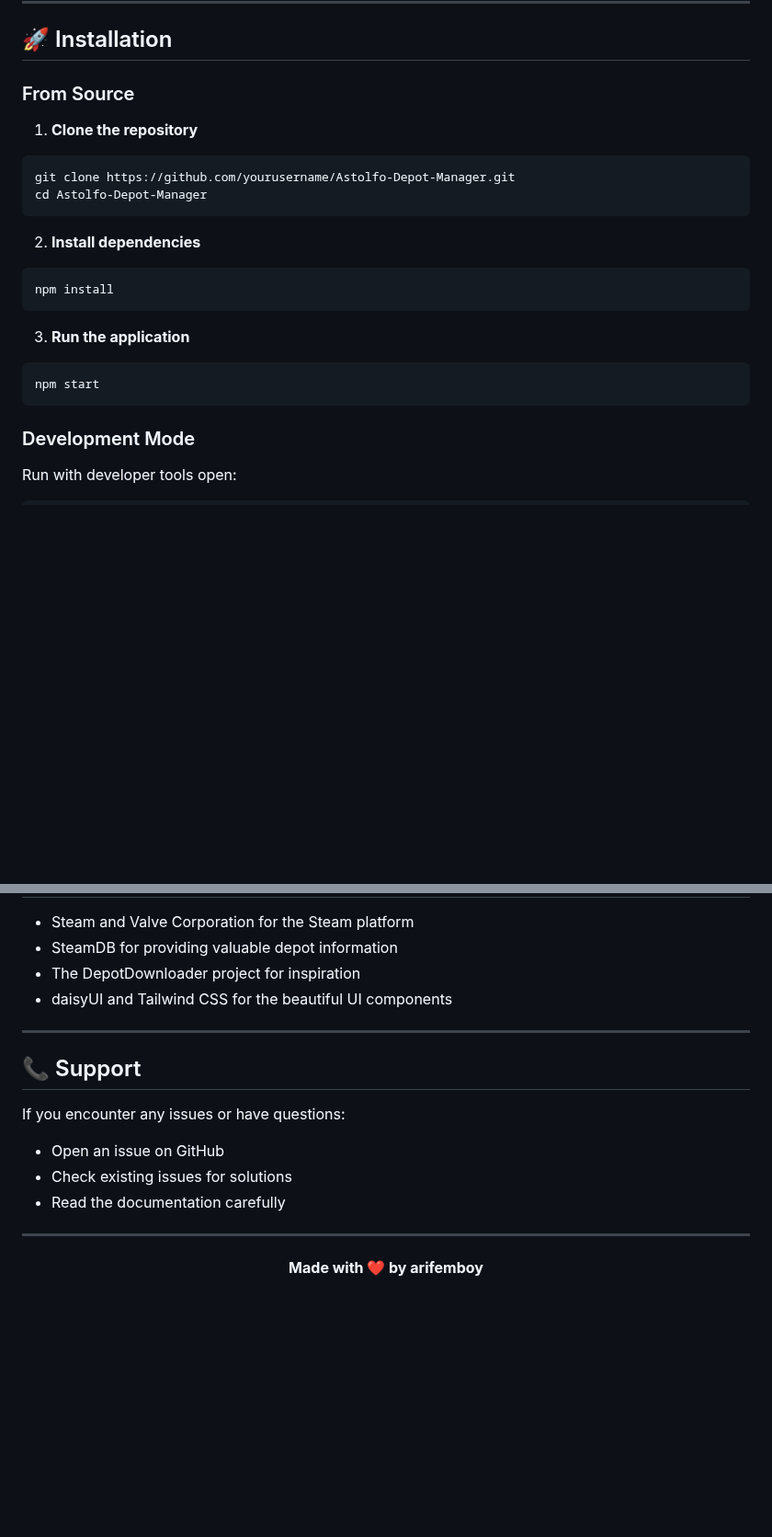
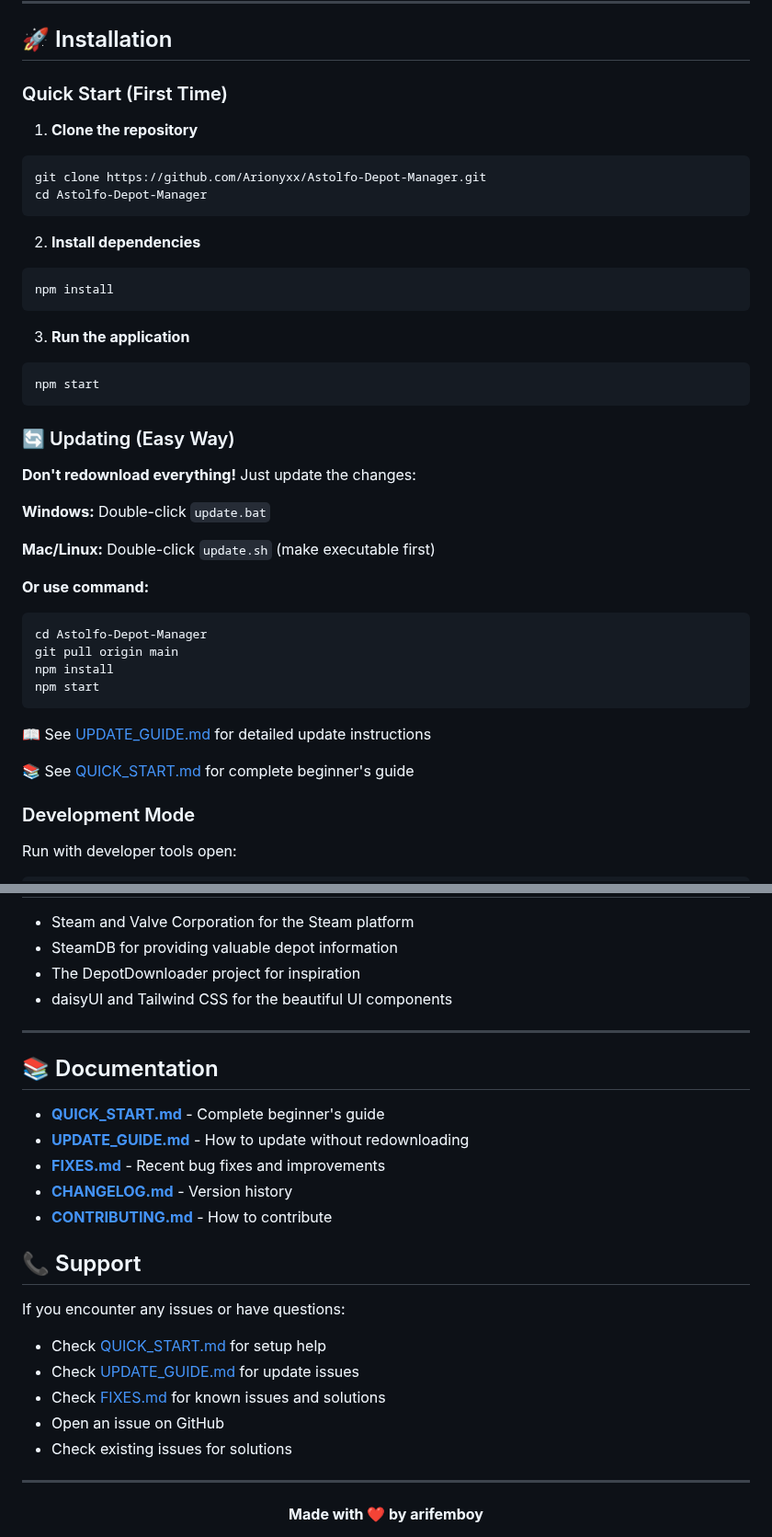
Before and after one commit to Arionyxx/Astolfo-Depot-Manager, a Markdown page: README.md, 2 parts joined by grey strips. Shown at 92% size. Drawn GitHub-style; blank space fills up the shorter version.

Commit message:
docs: Update README with easy update instructions
- Add prominent update section with update.bat/update.sh
- Link to UPDATE_GUIDE.md and QUICK_START.md
- Add documentation section
- Improve navigation links

Co-authored-by: purogamingx <purogamingx@gmail.com>

````diff
--- a/README.md
+++ b/README.md
@@ -68,11 +68,11 @@ A modern, feature-rich alternative to DepotDownloader GUI with real-time SteamDB
 
 ## 🚀 Installation
 
-### From Source
+### Quick Start (First Time)
 
 1. **Clone the repository**
 ```bash
-git clone https://github.com/yourusername/Astolfo-Depot-Manager.git
+git clone https://github.com/Arionyxx/Astolfo-Depot-Manager.git
 cd Astolfo-Depot-Manager
 ```
 
@@ -85,6 +85,26 @@ npm install
 ```bash
 npm start
 ```
+
+### 🔄 Updating (Easy Way)
+
+**Don't redownload everything!** Just update the changes:
+
+**Windows:** Double-click `update.bat`
+
+**Mac/Linux:** Double-click `update.sh` (make executable first)
+
+**Or use command:**
+```bash
+cd Astolfo-Depot-Manager
+git pull origin main
+npm install
+npm start
+```
+
+📖 See [UPDATE_GUIDE.md](UPDATE_GUIDE.md) for detailed update instructions
+
+📚 See [QUICK_START.md](QUICK_START.md) for complete beginner's guide
 
 ### Development Mode
 
@@ -297,12 +317,22 @@ This tool is for educational and backup purposes only. Users are responsible for
 
 ---
 
+## 📚 Documentation
+
+- **[QUICK_START.md](QUICK_START.md)** - Complete beginner's guide
+- **[UPDATE_GUIDE.md](UPDATE_GUIDE.md)** - How to update without redownloading
+- **[FIXES.md](FIXES.md)** - Recent bug fixes and improvements
+- **[CHANGELOG.md](CHANGELOG.md)** - Version history
+- **[CONTRIBUTING.md](CONTRIBUTING.md)** - How to contribute
+
 ## 📞 Support
 
 If you encounter any issues or have questions:
+- Check [QUICK_START.md](QUICK_START.md) for setup help
+- Check [UPDATE_GUIDE.md](UPDATE_GUIDE.md) for update issues
+- Check [FIXES.md](FIXES.md) for known issues and solutions
 - Open an issue on GitHub
 - Check existing issues for solutions
-- Read the documentation carefully
 
 ---
 
````
Also changed, not shown: other parts of README.md (+1 -1 lines).
